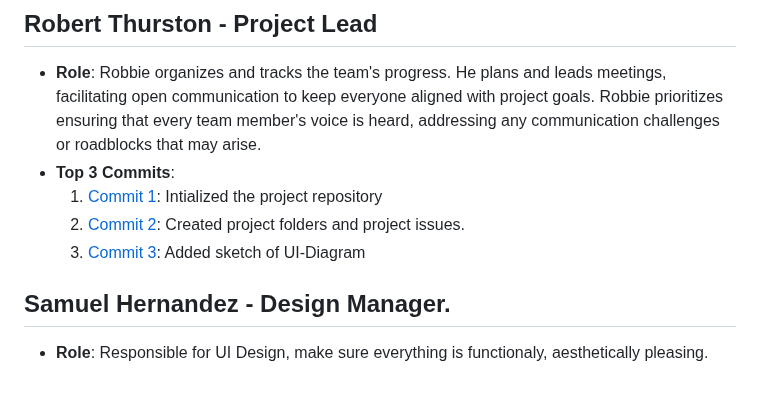
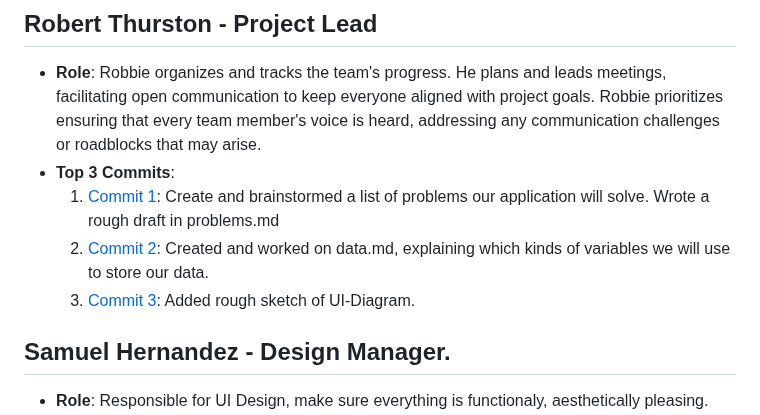
Before and after one commit to rthurston1/Team01-Web-Application-Cherish, a Markdown page: team/m2/roles.md, the part around the change. Rendered like a GitHub page; blank space fills up the shorter version.

Commit message:
Updated roles.md
Robbie recorded his top 3 commits

```diff
--- a/team/m2/roles.md
+++ b/team/m2/roles.md
@@ -25,9 +25,9 @@
 ## Robert Thurston  - Project Lead
 - **Role**: Robbie organizes and tracks the team's progress. He plans and leads meetings, facilitating open communication to keep everyone aligned with project goals. Robbie prioritizes ensuring that every team member's voice is heard, addressing any communication challenges or roadblocks that may arise.
 - **Top 3 Commits**:
-  1. [Commit 1](https://github.com/rthurston1/Team01-Web-Application-Concept-Design/commit/b6e278808145d4e56364bb61ed128e34186cd2b8): Intialized the project repository
-  2. [Commit 2](https://github.com/rthurston1/Team01-Web-Application-Concept-Design/commit/f72220b2548c357816cb98a6076cc646692c1316): Created project folders and project issues.
-  3. [Commit 3](https://github.com/rthurston1/Team01-Web-Application-Concept-Design/commit/489b01edb69bf12af90cfe140d005e8471e151e8): Added sketch of UI-Diagram
+  1. [Commit 1](https://github.com/rthurston1/Team01-Web-Application-Concept-Design/commit/7c76b66e63da5389c1606f124f244b3153b4add9): Create and brainstormed a list of problems our application will solve. Wrote a rough draft in problems.md
+  2. [Commit 2](https://github.com/rthurston1/Team01-Web-Application-Concept-Design/commit/0b9961c7ea6281aeef4ef78296862550115b09ba): Created and worked on data.md, explaining which kinds of variables we will use to store our data.
+  3. [Commit 3](https://github.com/rthurston1/Team01-Web-Application-Concept-Design/commit/489b01edb69bf12af90cfe140d005e8471e151e8): Added rough sketch of UI-Diagram.
 
 ##  Samuel Hernandez  - Design Manager.
 - **Role**: Responsible for UI Design, make sure everything is functionaly, aesthetically pleasing.
```
